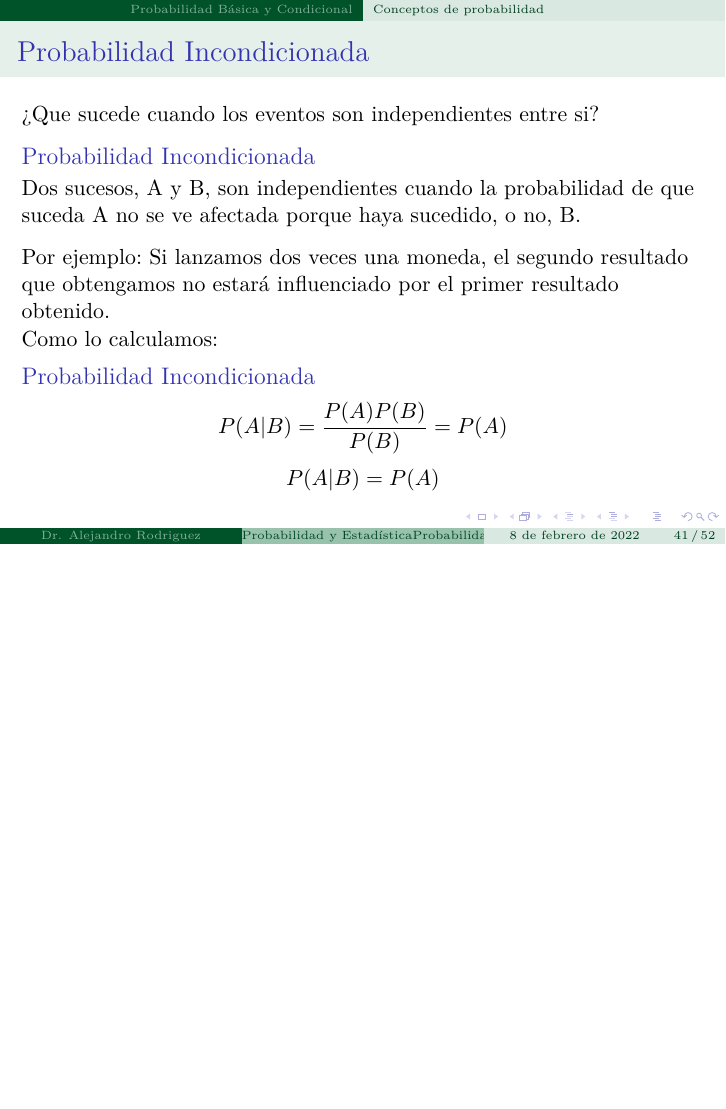
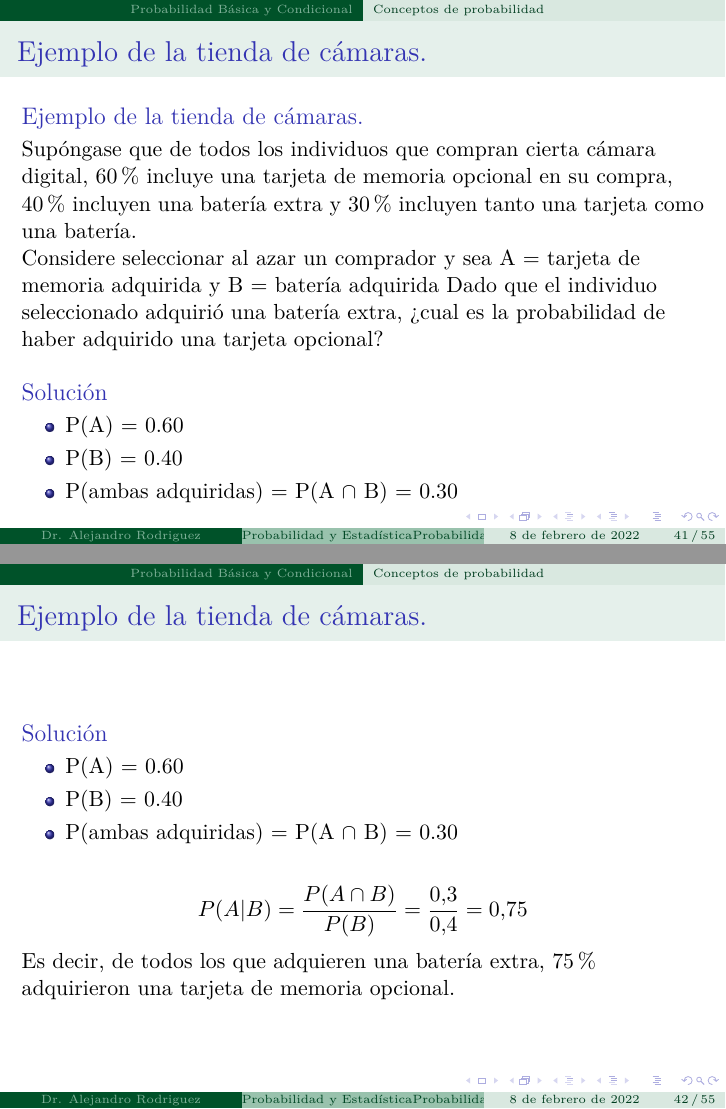
Before and after one commit to arrdguez/Estadistica_lectures, LaTeX slides (probabilidad.tex): page 66 of 78 before the commit and pages 67 and 72 of 88 after it, the two joined at a grey line, the shorter picture padded with empty space. The pictures show the PDF file probabilidad.pdf that the author committed with the source.

Commit message:
no commit

```diff
--- a/probabilidad.tex
+++ b/probabilidad.tex
@@ -520,6 +520,38 @@ profesor desea seleccionar un asistente diferente para calificar cada pregunta (
             \end{block}
         \end{frame}
 
+        \begin{frame}{Ejemplo de la tienda de cámaras.}
+            \begin{block}{Ejemplo de la tienda de cámaras.}
+              Supóngase que de todos los individuos que compran cierta cámara digital, 60\% incluye
+una tarjeta de memoria opcional en su compra, 40\% incluyen una batería extra y 30\% incluyen tanto una tarjeta como una batería. \\
+
+              Considere seleccionar al azar un comprador y sea A = {tarjeta de memoria adquirida} y B = {batería adquirida}
+              Dado que el individuo seleccionado adquirió una batería extra, ¿cual es la probabilidad de haber adquirido una tarjeta opcional?
+            \end{block}
+            \begin{block}{Solución}
+               \begin{itemize}
+                   \item P(A) = \pause 0.60
+                   \item P(B) = \pause 0.40
+                   \item P(ambas adquiridas) = \pause P(A $\cap$ B) = 0.30
+               \end{itemize}
+            \end{block}
+        \end{frame}
+
+        \begin{frame}{Ejemplo de la tienda de cámaras.}
+
+            \begin{block}{Solución}
+                \begin{itemize}
+                    \item P(A) = \pause 0.60
+                    \item P(B) = \pause 0.40
+                    \item P(ambas adquiridas) = \pause P(A $\cap$ B) = 0.30
+                \end{itemize}
+
+            \end{block}
+            \pause
+            $$P(A|B)=\dfrac{P(A\cap B)}{P(B)} = \dfrac{0.3}{0.4} = 0.75 $$
+            Es decir, de todos los que adquieren una batería extra, 75\% adquirieron una tarjeta de memoria opcional.
+        \end{frame}
+
         \begin{frame}{Probabilidad Incondicionada}
           ¿Que sucede cuando los eventos son independientes entre si?\\
           \pause
@@ -652,6 +684,11 @@ profesor desea seleccionar un asistente diferente para calificar cada pregunta (
 
       \subsection*{Distribuciones Discretas de Probabilidad}
 
+        \begin{frame}
+            \textbf{\begin{center}
+                    \huge Distribuciones Discretas de Probabilidad
+            \end{center}}
+        \end{frame}
         \begin{frame}{Distribuciones de probabilidad de variables discretas}
           Existen varias distribuciones discretas con aplicación práctica, pero por el alcance de este curso haremos énfasis en la distribución binomial, pues tiene aplicación posterior en el Control de Calidad.
           \begin{itemize}
```
Also changed, not shown: probabilidad.pdf.
